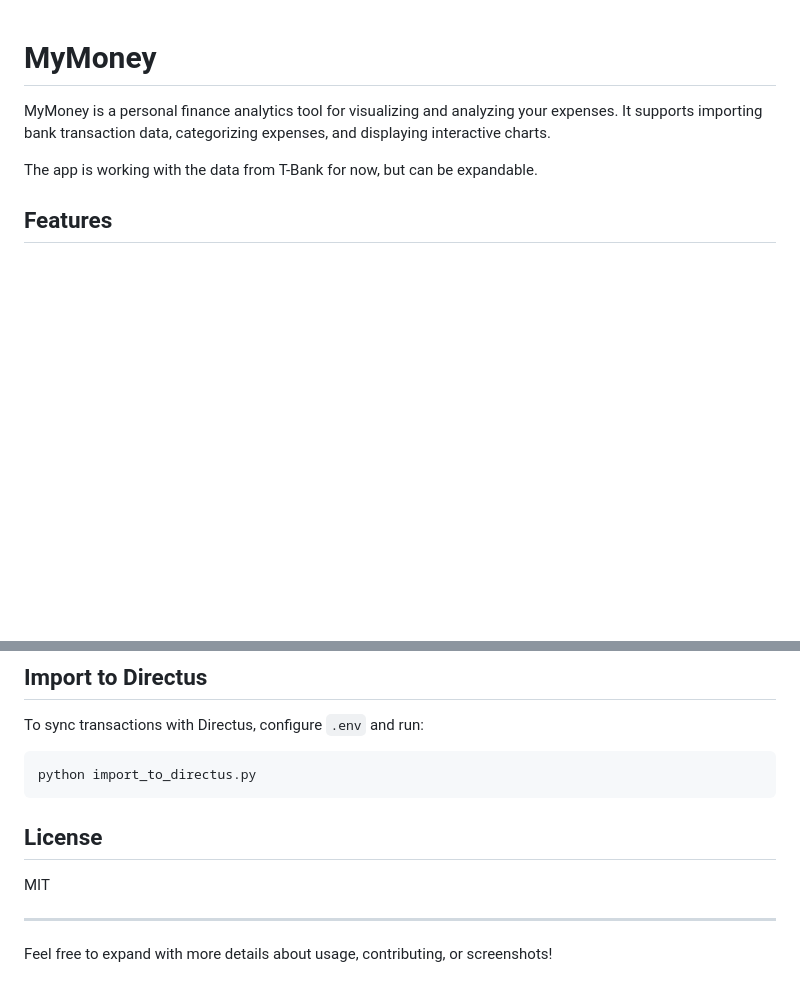
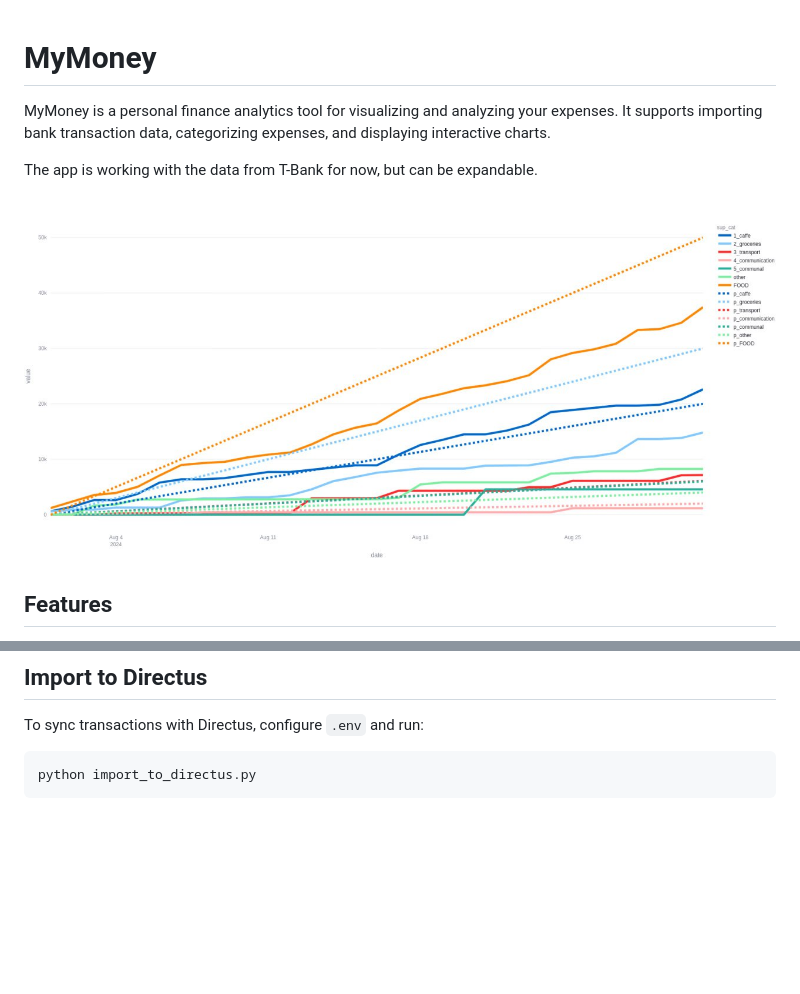
Before and after one commit to maks2199/MyMoney, a Markdown page: README.md, 2 parts joined by grey strips. Rendered like a GitHub page; pictures changed too: docs/screen1.jpg (added); blank space fills up the shorter version.

````diff
--- a/README.md
+++ b/README.md
@@ -3,6 +3,8 @@
 MyMoney is a personal finance analytics tool for visualizing and analyzing your expenses. It supports importing bank transaction data, categorizing expenses, and displaying interactive charts.
 
 The app is working with the data from T-Bank for now, but can be expandable.
+
+![](docs/screen1.jpg)
 
 ## Features
 
@@ -38,11 +40,3 @@ To sync transactions with Directus, configure `.env` and run:
 ```sh
 python import_to_directus.py
 ```
-
-## License
-
-MIT
-
----
-
-Feel free to expand with more details about usage, contributing, or screenshots!
````
Also changed, not shown: 16 other files.
